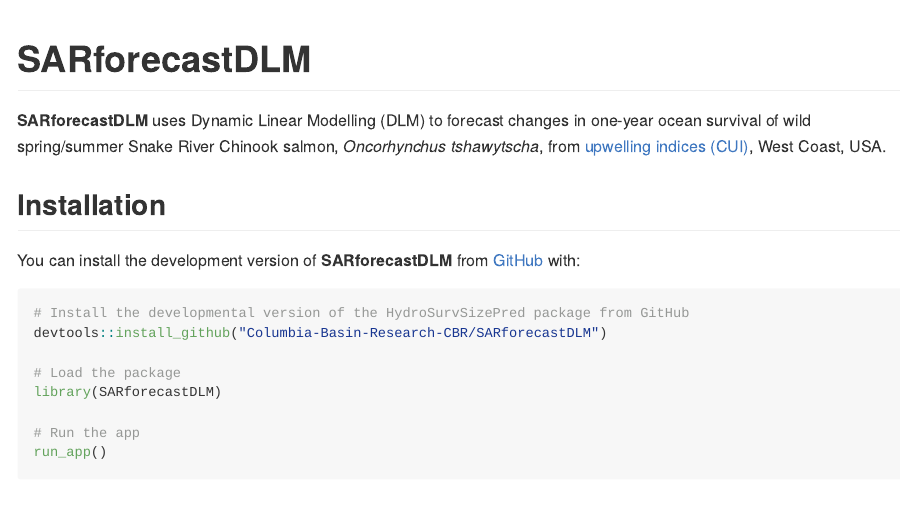
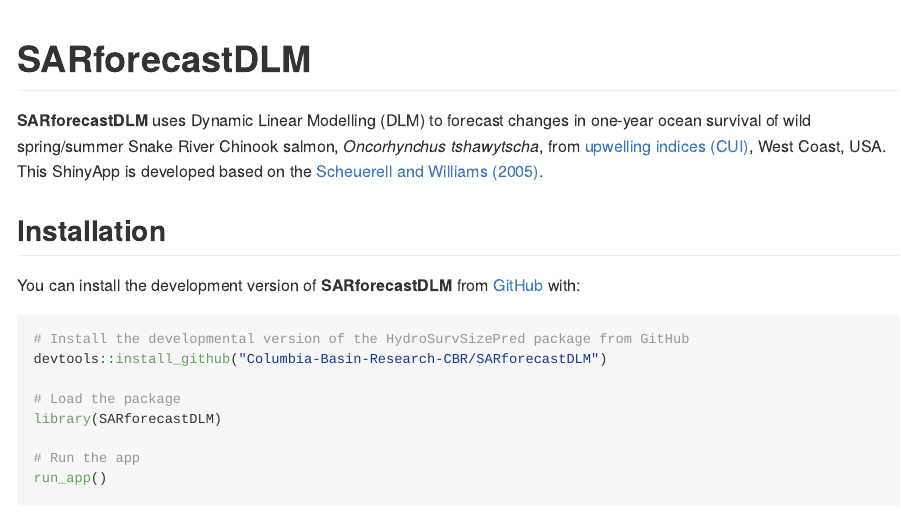
Before and after one commit to Columbia-Basin-Research-CBR/SARforecastDLM, an R Markdown document (README.Rmd): the page in a window 1100 px wide, from its top. The pictures show the output file README.md that the author committed with the source, drawn offline in the style of GitHub; badge pictures from the web are left out.

Commit message:
add link

```diff
--- a/README.Rmd
+++ b/README.Rmd
@@ -24,7 +24,7 @@
 <!-- lastcommit: end -->
 
 
-**SARforecastDLM** uses Dynamic Linear Modelling (DLM) to forecast changes in one-year ocean survival of wild spring/summer Snake River Chinook salmon, *Oncorhynchus tshawytscha*, from [upwelling indices (CUI)](https://oceanview.pfeg.noaa.gov/products/upwelling/intro), West Coast, USA.
+**SARforecastDLM** uses Dynamic Linear Modelling (DLM) to forecast changes in one-year ocean survival of wild spring/summer Snake River Chinook salmon, *Oncorhynchus tshawytscha*, from [upwelling indices (CUI)](https://oceanview.pfeg.noaa.gov/products/upwelling/intro), West Coast, USA. This ShinyApp is developed based on the [Scheuerell and Williams (2005)](https://onlinelibrary.wiley.com/doi/full/10.1111/j.1365-2419.2005.00346.x).
 
 
 ## Installation
```
Also changed, not shown: README.md.
